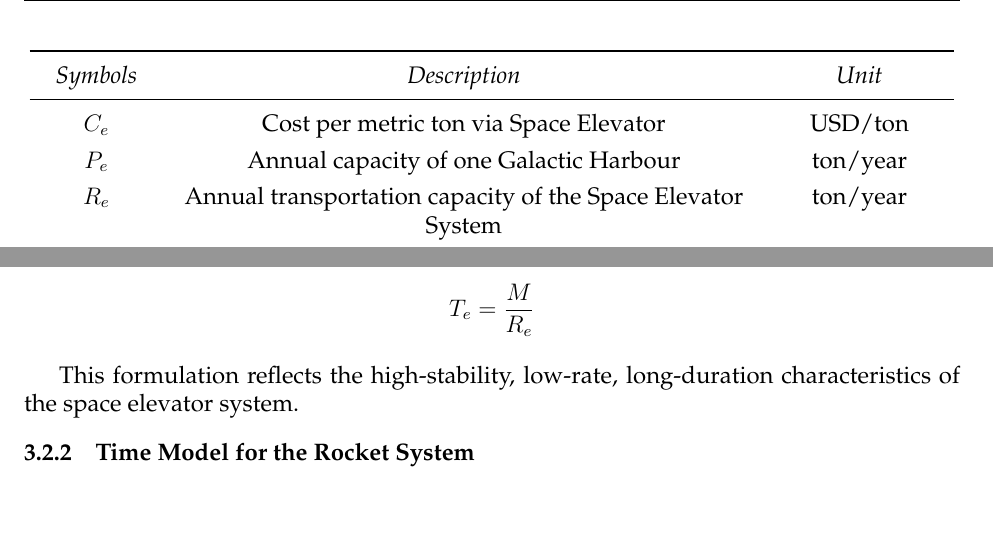
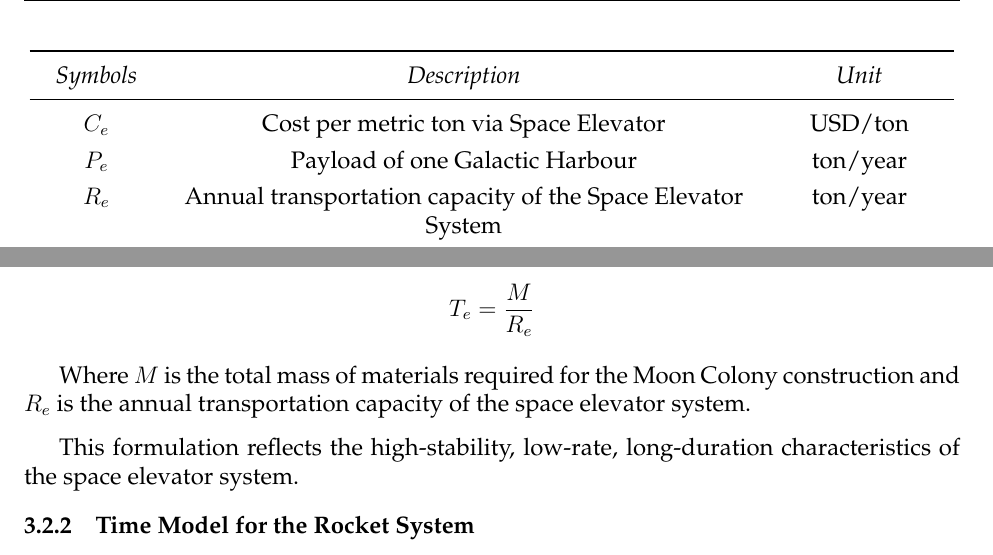
Before and after one commit to Briarcresy/MCM2026, a LaTeX thesis (paper/template.tex): two parts of pages 5 and 6 of 9, joined at a grey line, cut so that both start at the same text, the shorter picture padded with empty space. Compiled offline with pdfLaTeX.

Commit message:
Complete Time Model of Elevator and Rocket

```diff
--- a/paper/template.tex
+++ b/paper/template.tex
@@ -188,7 +188,7 @@ To avoid complicated description...
     $T_{e}$                      & Time to deliver required mass via Space Elevator                                                    & year                   \\
 
     $C_{e}$                      & Cost per metric ton via Space Elevator                                                              & USD/ton                \\
-    $P_{e}$                      & Annual capacity of one Galactic Harbour                                                             & ton/year               \\
+    $P_{e}$                      & Payload of one Galactic Harbour                                                             & ton/year               \\
     $R_{e}$                      & Annual transportation capacity of the Space Elevator System                                         & ton/year               \\
     $P_{e}^{\text{tot}}$         & Total annual capacity of three Galactic Harbours                                                    & ton/year               \\
     $\eta_{\text{e}}$            & Operational efficiency of Space Elevator System                                                     & --                     \\
@@ -262,6 +262,8 @@ Assume that the Moon Colony is supplied exclusively by the space elevator system
 
 \[T_e=\frac{M}{R_e}\]
 
+Where $M$ is the total mass of materials required for the Moon Colony construction and $R_e$ is the annual transportation capacity of the space elevator system.
+
 This formulation reflects the high-stability, low-rate, long-duration characteristics of the space elevator system.
 
 \subsubsection{Time Model for the Rocket System}
```
Also changed, not shown: paper/template.tex (2 more changed lines).
